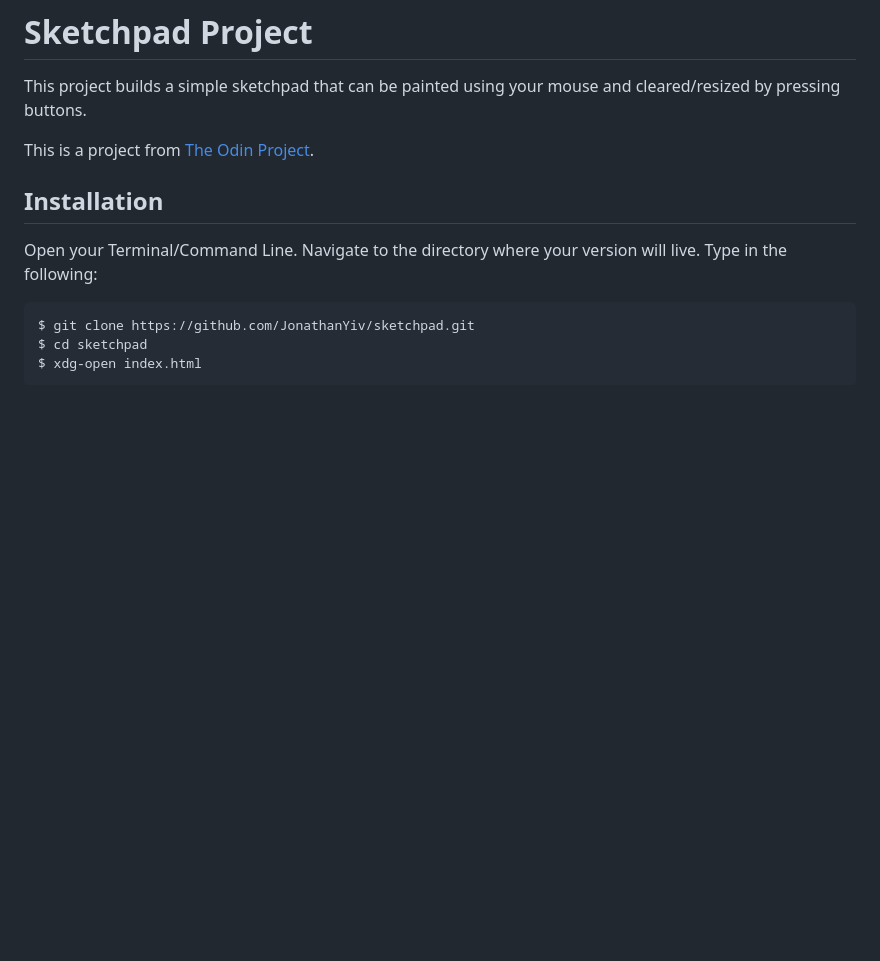
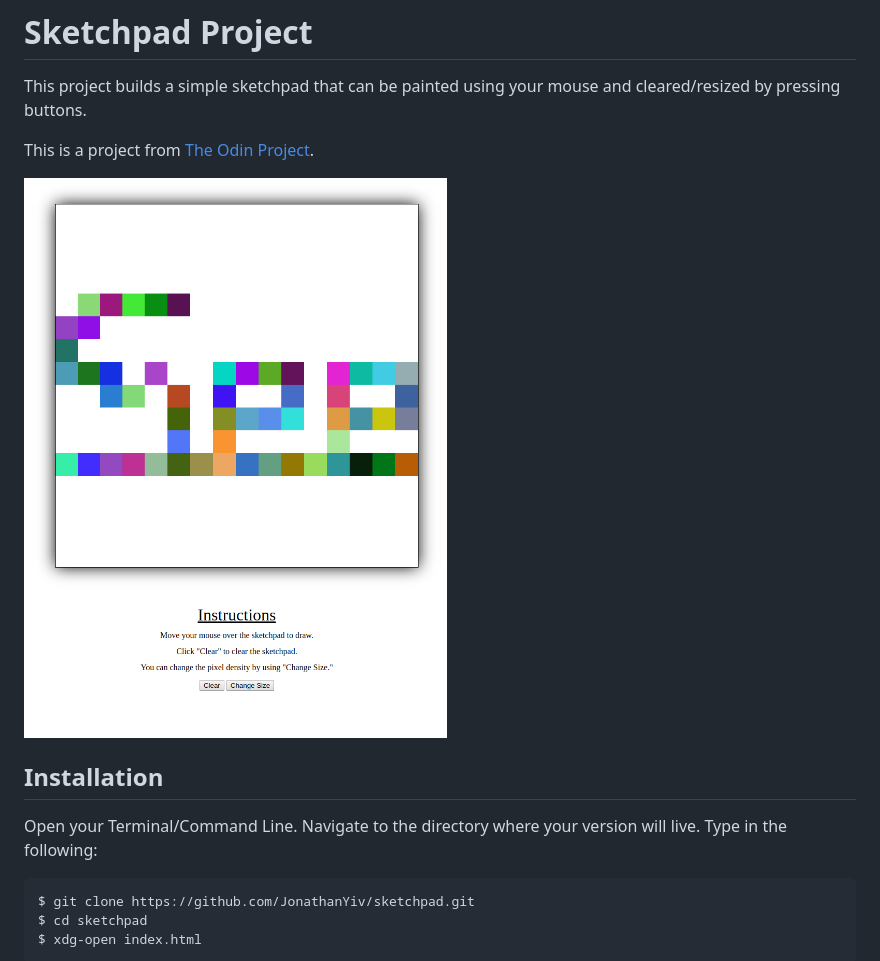
Before and after one commit to JonathanYiv/sketchpad, a Markdown page: README.md, the part around the change. GitHub-like rendering; pictures changed too: images/sketchpad.png (added); blank space fills up the shorter version.

Commit message:
Added image to README

```diff
--- a/README.md
+++ b/README.md
@@ -3,6 +3,8 @@
 This project builds a simple sketchpad that can be painted using your mouse and cleared/resized by pressing buttons.
 
 This is a project from [The Odin Project](https://www.theodinproject.com/courses/web-development-101/lessons/javascript-and-jquery).
+
+![Sketchpad](/images/sketchpad.png)
 
 ## Installation
 
```
